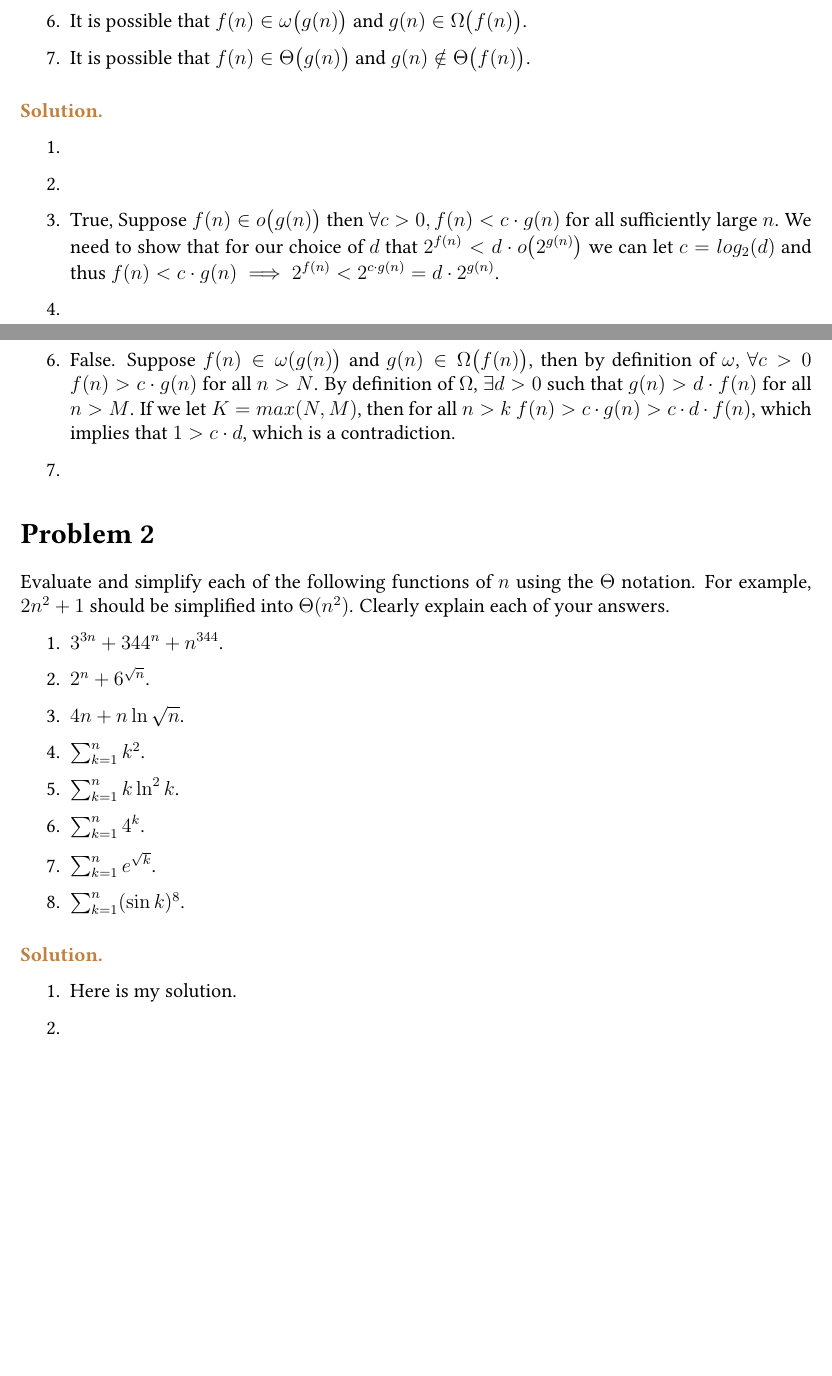
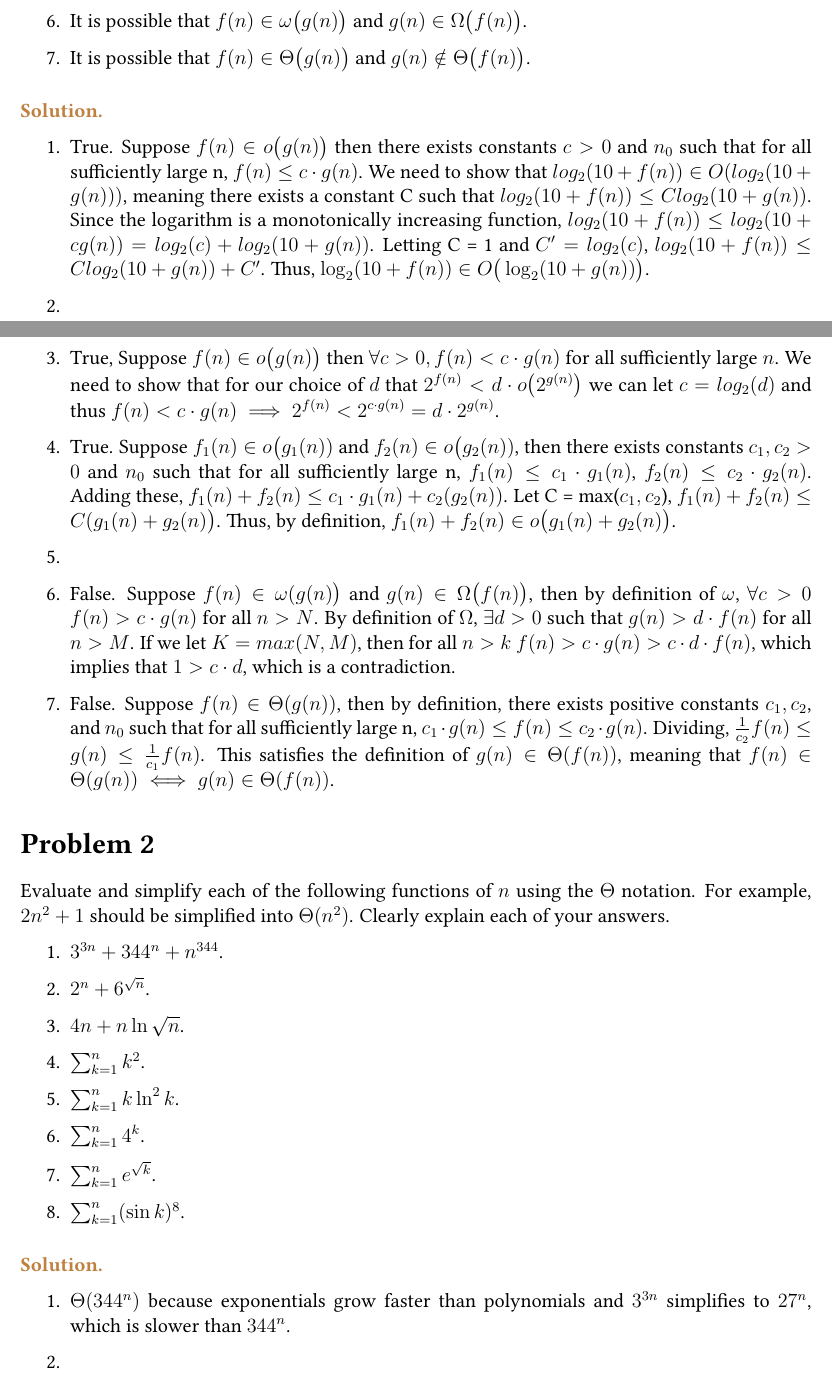
Before and after one commit to lenalenalii/344-Algos-S25, a LaTeX document (main.tex, which reads hw1.tex): two parts of pages 1 and 2 of 6, joined at a grey line, cut so that both start at the same text, the shorter picture padded with empty space. Compiled offline with pdfLaTeX.

Commit message:
Ivan, HW1, added answers to 1,4,7 on problems 1 and 2

```diff
--- a/hw1.tex
+++ b/hw1.tex
@@ -17,13 +17,13 @@ Is each of the following statements true or false? Give proofs for your answers.
 
 \paragraph{\textcolor{brown}{Solution.}}
 \begin{enumerate}
-    \item
+    \item True. Suppose $f(n) \in o\big(g(n)\big)$ then there exists constants $c > 0$ and $n_0$ such that for all sufficiently large n, $f(n) \le c \cdot g(n)$. We need to show that $log_2(10 + f(n)) \in O(log_2(10 + g(n)))$, meaning there exists a constant C such that $log_2(10+f(n)) \le Clog_2(10+g(n))$. Since the logarithm is a monotonically increasing function, $log_2(10+f(n)) \le log_2(10+cg(n)) = log_2(c) + log_2(10+g(n))$. Letting C = 1 and $C^\prime = log_2(c)$, $log_2(10+f(n)) \le Clog_2(10+g(n)) + C^\prime$. Thus, $\log_2 (10 + f(n)) \in O\big(\log_2 (10 + g(n))\big)$.
     \item
     \item True, Suppose $f(n) \in o\big(g(n)\big)$ then $\forall c > 0 , f(n) < c \cdot g(n)$ for all sufficiently large $n$. We need to show that for our choice of $d$ that $2^{f(n)} < d \cdot o\big(2^{g(n)}\big)$ we can let $c = log_2(d)$ and thus $f(n) < c \cdot g(n) \implies 2^{f(n)} < 2^{c \cdot g(n)} = d \cdot 2^{g(n)}$.
-    \item
+    \item True. Suppose $f_1(n) \in o\big(g_1(n))$ and $f_2(n) \in o\big(g_2(n))$, then there exists constants $c_1, c_2 > 0$ and $n_0$ such that for all sufficiently large n, $f_1(n) \le c_1 \cdot g_1(n)$, $f_2(n) \le c_2 \cdot g_2(n)$. Adding these, $f_1(n) + f_2(n) \le c_1 \cdot g_1(n) + c_2(g_2(n))$. Let C = max($c_1, c_2$), $f_1(n) + f_2(n) \le C(g_1(n) + g_2(n)\big)$. Thus, by definition, $f_1(n) + f_2(n) \in o\big(g_1(n) + g_2(n)\big)$.
     \item
     \item False. Suppose $f(n) \in \omega(g(n)\big)$ and $g(n) \in \Omega\big(f(n)\big)$, then by definition of $\omega$, $\forall c >0$ $f(n) > c \cdot g(n)$ for all $n > N$. By definition of $\Omega$, $\exists d > 0$ such that $g(n) > d \cdot f(n)$ for all $n > M$. If we let $K = max(N,M)$, then for all $n > k$ $f(n) > c \cdot g(n) > c \cdot d \cdot f(n)$, which implies that $1 > c \cdot d$, which is a contradiction.
-    \item
+    \item False. Suppose $f(n) \in \Theta(g(n))$, then by definition, there exists positive constants $c_1, c_2$, and $n_0$ such that for all sufficiently large n, $c_1 \cdot g(n) \le f(n) \le c_2 \cdot g(n)$. Dividing, $\frac{1}{c_2} f(n) \le g(n) \le \frac{1}{c_1} f(n)$. This satisfies the definition of $g(n) \in \Theta(f(n))$, meaning that $f(n) \in \Theta(g(n)) \iff g(n) \in \Theta(f(n))$.
 \end{enumerate}
 
 \section*{Problem 2}
@@ -41,9 +41,9 @@ Evaluate and simplify each of the following functions of $n$ using the $\Theta$
 
 \paragraph{\textcolor{brown}{Solution.}}
 \begin{enumerate}
-    \item Here is my solution.
+    \item $\Theta(344^n)$ because exponentials grow faster than polynomials and $3^{3n}$ simplifies to $27^n$, which is slower than $344^n$.
     \item
     \item $\Theta(n \ln n)$ becuase we can simplify $n \ln \sqrt{n}$ to $\frac{1}{2} n \ln n$.
-    \item
+    \item $\Theta(n^3)$ because the sum of squares of the first n natural numbers is $\frac{n(n+1)(2n+1)}{6}$ and the dominating term is $\frac{2n^3}{6}$ = $\frac{n^3}{3}$.
     \item
     \item $\Theta(4^n)$ because the sum of a geometric series is $\frac{a_1(1-r^n)}{1-r}$, and since $r = 4$ in this case the dominating term is $4^n$.
```
Also changed, not shown: main.pdf, hw1.tex (2 more changed lines), 5 other files.
